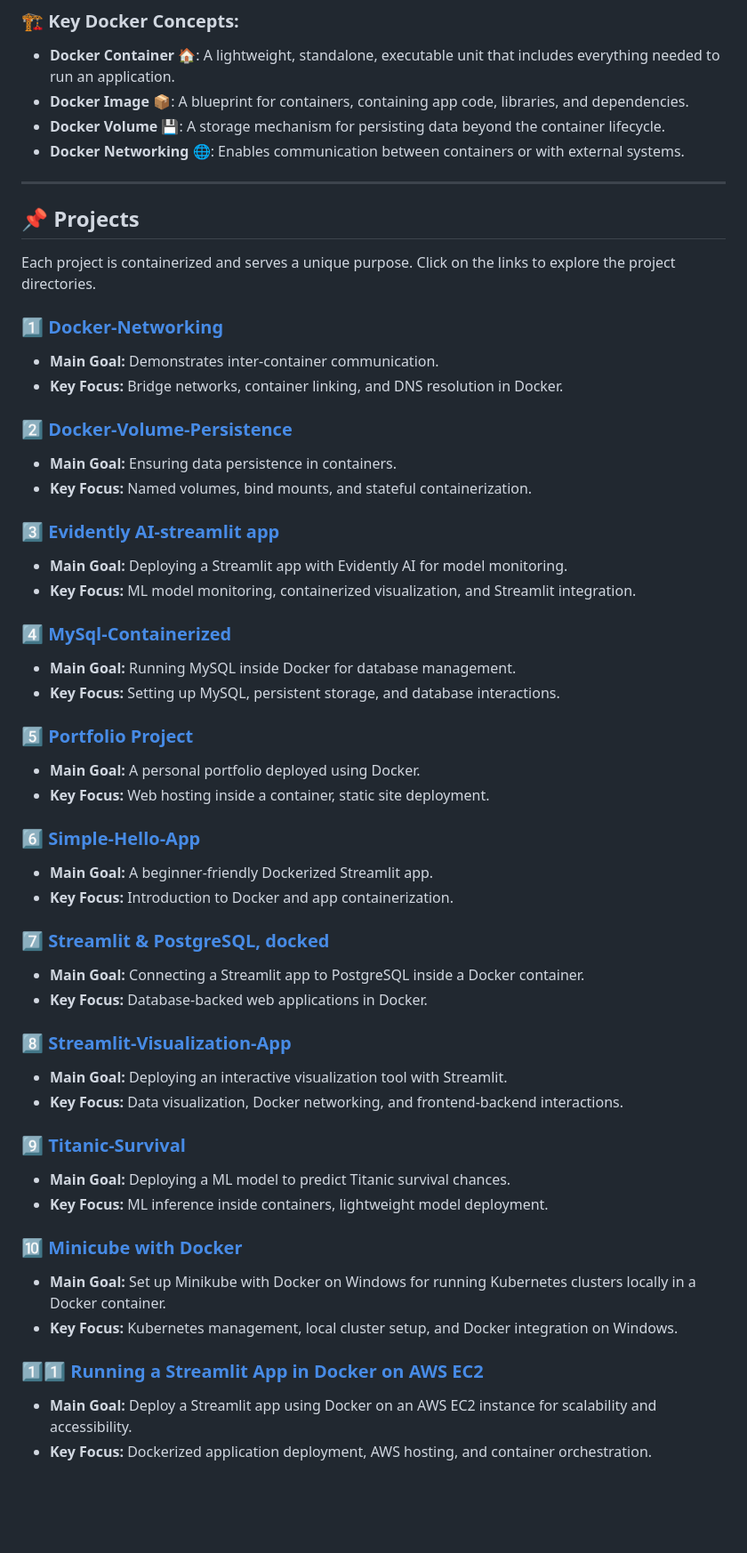
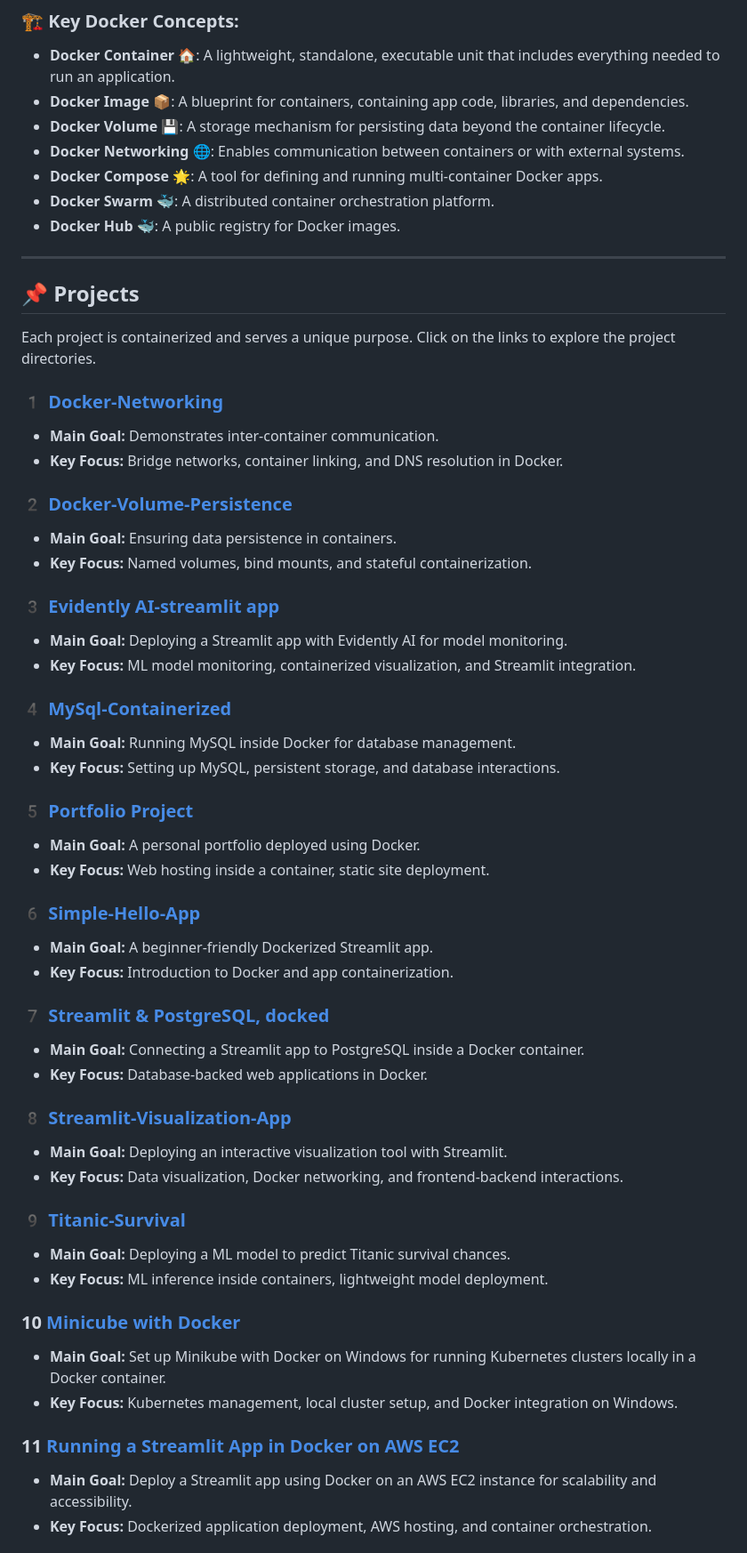
Before and after one commit to git-raghav/My-Docker-Dockyard, a Markdown page: README.md, the part around the change printed below. Shown: that part at 89% size. GitHub-like rendering; blank space fills up the shorter version.

```diff
--- a/README.md
+++ b/README.md
@@ -13,51 +13,54 @@ Docker is an open-source platform that allows developers to build, package, and
 - **Docker Image** 📦: A blueprint for containers, containing app code, libraries, and dependencies.
 - **Docker Volume** 💾: A storage mechanism for persisting data beyond the container lifecycle.
 - **Docker Networking** 🌐: Enables communication between containers or with external systems.
+- **Docker Compose** 🌟: A tool for defining and running multi-container Docker apps.
+- **Docker Swarm** 🐳: A distributed container orchestration platform.
+- **Docker Hub** 🐳: A public registry for Docker images.
 
 ---
 ## 📌 Projects
 Each project is containerized and serves a unique purpose. Click on the links to explore the project directories.
 
-### 1️⃣ [Docker-Networking](Docker-Networking/)
+### 1️ [Docker-Networking](Docker-Networking/)
 - **Main Goal:** Demonstrates inter-container communication.
 - **Key Focus:** Bridge networks, container linking, and DNS resolution in Docker.
 
-### 2️⃣ [Docker-Volume-Persistence](Docker-Volume-Persistence/)
+### 2️ [Docker-Volume-Persistence](Docker-Volume-Persistence/)
 - **Main Goal:** Ensuring data persistence in containers.
 - **Key Focus:** Named volumes, bind mounts, and stateful containerization.
 
-### 3️⃣ [Evidently AI-streamlit app](Evidently%20AI-streamlit%20app/streamlit-app/)
+### 3️ [Evidently AI-streamlit app](Evidently%20AI-streamlit%20app/streamlit-app/)
 - **Main Goal:** Deploying a Streamlit app with Evidently AI for model monitoring.
 - **Key Focus:** ML model monitoring, containerized visualization, and Streamlit integration.
 
-### 4️⃣ [MySql-Containerized](MySql-Containerized/)
+### 4️ [MySql-Containerized](MySql-Containerized/)
 - **Main Goal:** Running MySQL inside Docker for database management.
 - **Key Focus:** Setting up MySQL, persistent storage, and database interactions.
 
-### 5️⃣ [Portfolio Project](Portfolio%20Project/)
+### 5️ [Portfolio Project](Portfolio%20Project/)
 - **Main Goal:** A personal portfolio deployed using Docker.
 - **Key Focus:** Web hosting inside a container, static site deployment.
 
-### 6️⃣ [Simple-Hello-App](Simple-Hello-App/)
+### 6️ [Simple-Hello-App](Simple-Hello-App/)
 - **Main Goal:** A beginner-friendly Dockerized Streamlit app.
 - **Key Focus:** Introduction to Docker and app containerization.
 
-### 7️⃣ [Streamlit & PostgreSQL, docked](Streamlit%20%26%20PostgreSQL,%20docked/)
+### 7️ [Streamlit & PostgreSQL, docked](Streamlit%20%26%20PostgreSQL,%20docked/)
 - **Main Goal:** Connecting a Streamlit app to PostgreSQL inside a Docker container.
 - **Key Focus:** Database-backed web applications in Docker.
 
-### 8️⃣ [Streamlit-Visualization-App](Streamlit-Visualization-App/)
+### 8️ [Streamlit-Visualization-App](Streamlit-Visualization-App/)
 - **Main Goal:** Deploying an interactive visualization tool with Streamlit.
 - **Key Focus:** Data visualization, Docker networking, and frontend-backend interactions.
 
-### 9️⃣ [Titanic-Survival](titanic-survival/)
+### 9️ [Titanic-Survival](titanic-survival/)
 - **Main Goal:** Deploying a ML model to predict Titanic survival chances.
 - **Key Focus:** ML inference inside containers, lightweight model deployment.
 
-### 🔟 [Minicube with Docker](Minicube%20with%20Docker/)
+### 10 [Minicube with Docker](Minicube%20with%20Docker/)
 - **Main Goal:** Set up Minikube with Docker on Windows for running Kubernetes clusters locally in a Docker container.
 - **Key Focus:** Kubernetes management, local cluster setup, and Docker integration on Windows.
 
-### 1️⃣1️⃣ [Running a Streamlit App in Docker on AWS EC2](Running%20a%20Streamlit%20App%20in%20Docker%20on%20AWS%20EC2/)
+### 11 [Running a Streamlit App in Docker on AWS EC2](Running%20a%20Streamlit%20App%20in%20Docker%20on%20AWS%20EC2/)
 - **Main Goal:** Deploy a Streamlit app using Docker on an AWS EC2 instance for scalability and accessibility.
 - **Key Focus:** Dockerized application deployment, AWS hosting, and container orchestration.
```
Also changed, not shown: other parts of README.md (+5 -4 lines).
